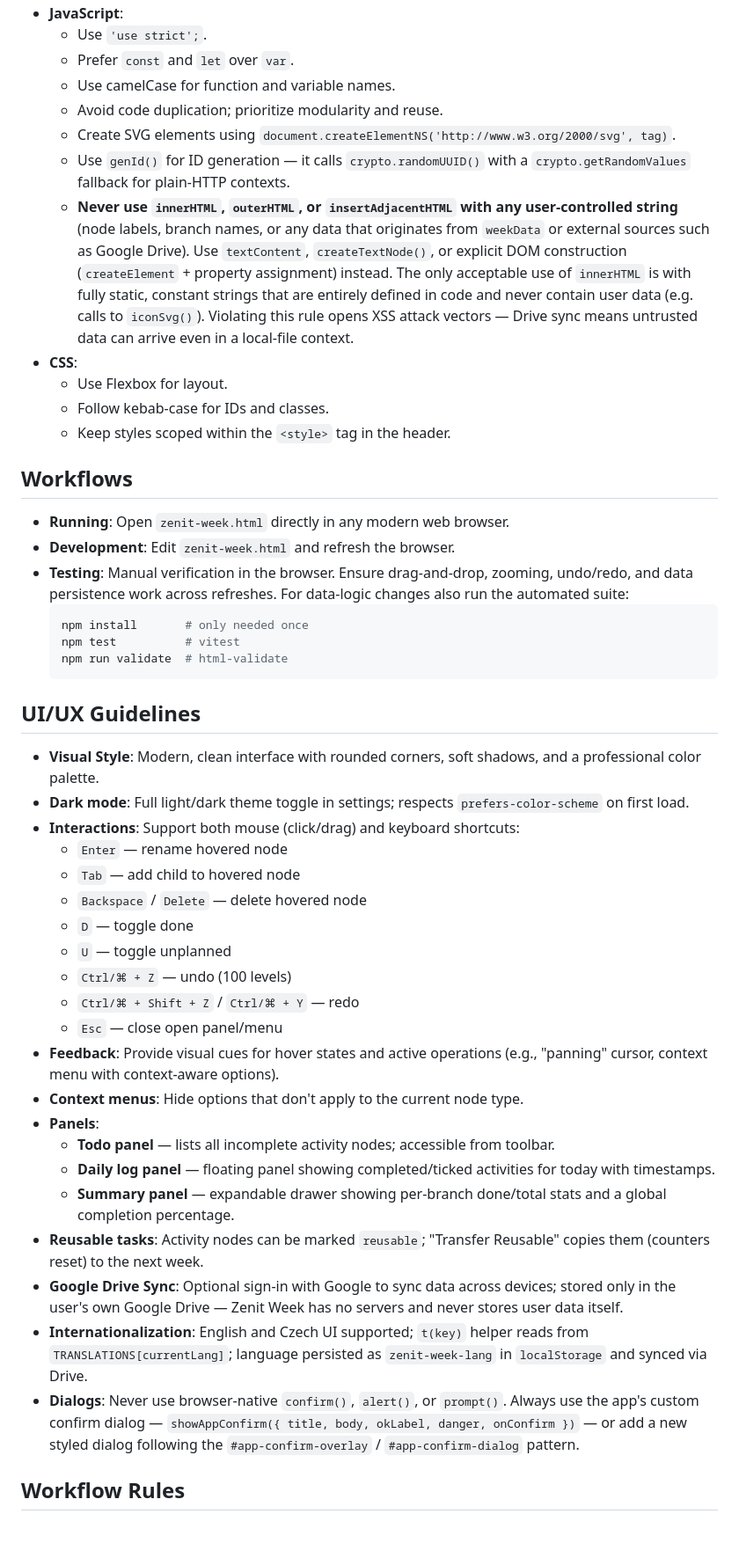
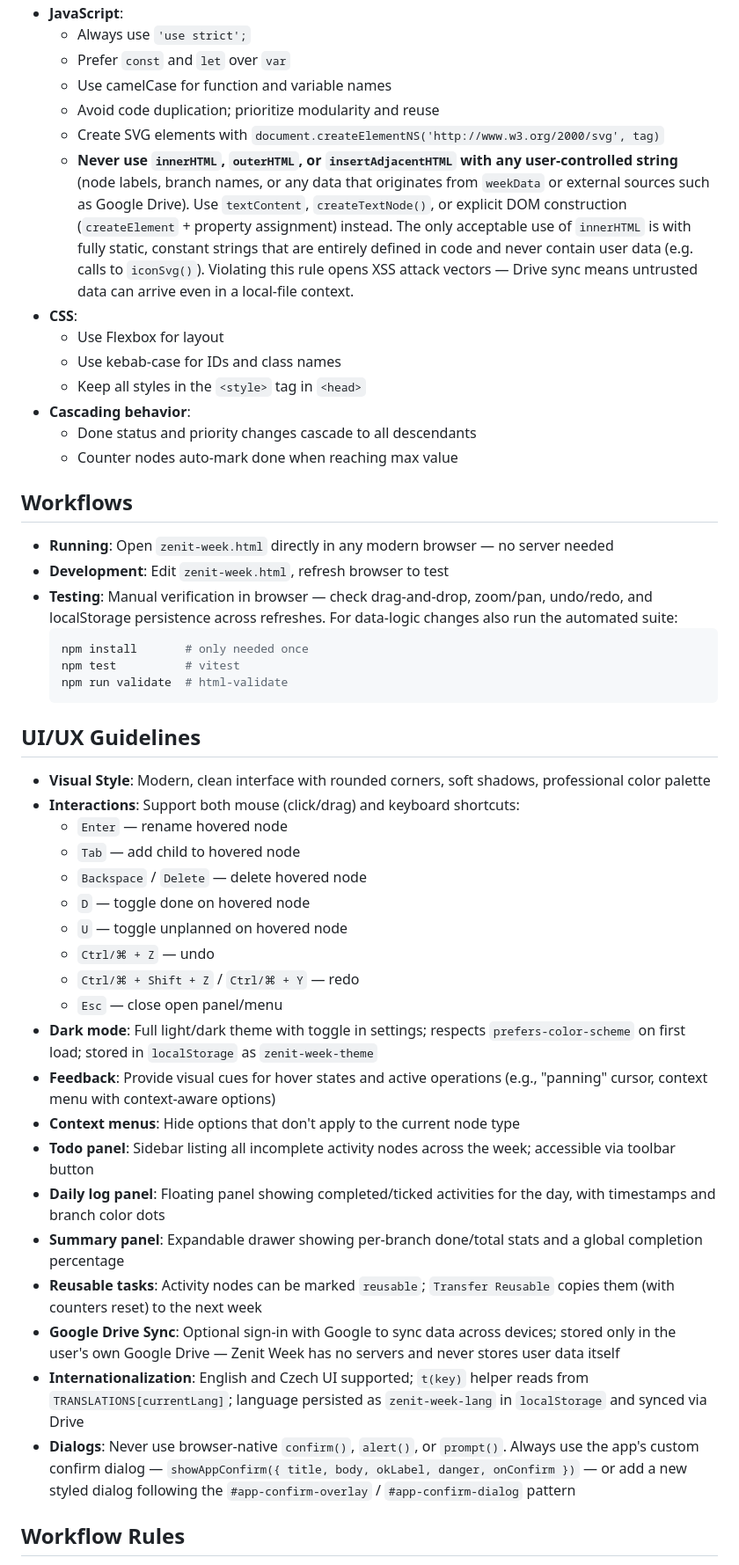
Before and after one commit to kruxik/zenit-week, a Markdown page: GEMINI.md, the part around one of its changes. Shown at 88% size. GitHub-like rendering; blank space fills up the shorter version.

Commit message:
Update GEMINI.md from CLAUDE.md for accuracy

````diff
--- a/GEMINI.md
+++ b/GEMINI.md
@@ -71,20 +66,22 @@ Default branch colors: Work `#F24E1E`, Family `#A259FF`, Me `#1ABCFE` — all cu
 - **JavaScript**:
-  - Use `'use strict';`.
-  - Prefer `const` and `let` over `var`.
-  - Use camelCase for function and variable names.
-  - Avoid code duplication; prioritize modularity and reuse.
-  - Create SVG elements using `document.createElementNS('http://www.w3.org/2000/svg', tag)`.
-  - Use `genId()` for ID generation — it calls `crypto.randomUUID()` with a `crypto.getRandomValues` fallback for plain-HTTP contexts.
+  - Always use `'use strict';`
+  - Prefer `const` and `let` over `var`
+  - Use camelCase for function and variable names
+  - Avoid code duplication; prioritize modularity and reuse
+  - Create SVG elements with `document.createElementNS('http://www.w3.org/2000/svg', tag)`
   - **Never use `innerHTML`, `outerHTML`, or `insertAdjacentHTML` with any user-controlled string** (node labels, branch names, or any data that originates from `weekData` or external sources such as Google Drive). Use `textContent`, `createTextNode()`, or explicit DOM construction (`createElement` + property assignment) instead. The only acceptable use of `innerHTML` is with fully static, constant strings that are entirely defined in code and never contain user data (e.g. calls to `iconSvg()`). Violating this rule opens XSS attack vectors — Drive sync means untrusted data can arrive even in a local-file context.
 - **CSS**:
-  - Use Flexbox for layout.
-  - Follow kebab-case for IDs and classes.
-  - Keep styles scoped within the `<style>` tag in the header.
+  - Use Flexbox for layout
+  - Use kebab-case for IDs and class names
+  - Keep all styles in the `<style>` tag in `<head>`
+- **Cascading behavior**:
+  - Done status and priority changes cascade to all descendants
+  - Counter nodes auto-mark done when reaching max value
 
 ## Workflows
-- **Running**: Open `zenit-week.html` directly in any modern web browser.
-- **Development**: Edit `zenit-week.html` and refresh the browser.
-- **Testing**: Manual verification in the browser. Ensure drag-and-drop, zooming, undo/redo, and data persistence work across refreshes. For data-logic changes also run the automated suite:
+- **Running**: Open `zenit-week.html` directly in any modern browser — no server needed
+- **Development**: Edit `zenit-week.html`, refresh browser to test
+- **Testing**: Manual verification in browser — check drag-and-drop, zoom/pan, undo/redo, and localStorage persistence across refreshes. For data-logic changes also run the automated suite:
   ```sh
   npm install       # only needed once
   npm test          # vitest
@@ -92,27 +89,26 @@ Default branch colors: Work `#F24E1E`, Family `#A259FF`, Me `#1ABCFE` — all cu
   ```
 
 ## UI/UX Guidelines
-- **Visual Style**: Modern, clean interface with rounded corners, soft shadows, and a professional color palette.
-- **Dark mode**: Full light/dark theme toggle in settings; respects `prefers-color-scheme` on first load.
+- **Visual Style**: Modern, clean interface with rounded corners, soft shadows, professional color palette
 - **Interactions**: Support both mouse (click/drag) and keyboard shortcuts:
   - `Enter` — rename hovered node
   - `Tab` — add child to hovered node
   - `Backspace` / `Delete` — delete hovered node
-  - `D` — toggle done
-  - `U` — toggle unplanned
-  - `Ctrl/⌘ + Z` — undo (100 levels)
+  - `D` — toggle done on hovered node
+  - `U` — toggle unplanned on hovered node
+  - `Ctrl/⌘ + Z` — undo
   - `Ctrl/⌘ + Shift + Z` / `Ctrl/⌘ + Y` — redo
   - `Esc` — close open panel/menu
-- **Feedback**: Provide visual cues for hover states and active operations (e.g., "panning" cursor, context menu with context-aware options).
-- **Context menus**: Hide options that don't apply to the current node type.
-- **Panels**:
-  - **Todo panel** — lists all incomplete activity nodes; accessible from toolbar.
-  - **Daily log panel** — floating panel showing completed/ticked activities for today with timestamps.
-  - **Summary panel** — expandable drawer showing per-branch done/total stats and a global completion percentage.
-- **Reusable tasks**: Activity nodes can be marked `reusable`; "Transfer Reusable" copies them (counters reset) to the next week.
-- **Google Drive Sync**: Optional sign-in with Google to sync data across devices; stored only in the user's own Google Drive — Zenit Week has no servers and never stores user data itself.
-- **Internationalization**: English and Czech UI supported; `t(key)` helper reads from `TRANSLATIONS[currentLang]`; language persisted as `zenit-week-lang` in `localStorage` and synced via Drive.
-- **Dialogs**: Never use browser-native `confirm()`, `alert()`, or `prompt()`. Always use the app's custom confirm dialog — `showAppConfirm({ title, body, okLabel, danger, onConfirm })` — or add a new styled dialog following the `#app-confirm-overlay` / `#app-confirm-dialog` pattern.
+- **Dark mode**: Full light/dark theme with toggle in settings; respects `prefers-color-scheme` on first load; stored in `localStorage` as `zenit-week-theme`
+- **Feedback**: Provide visual cues for hover states and active operations (e.g., "panning" cursor, context menu with context-aware options)
+- **Context menus**: Hide options that don't apply to the current node type
+- **Todo panel**: Sidebar listing all incomplete activity nodes across the week; accessible via toolbar button
+- **Daily log panel**: Floating panel showing completed/ticked activities for the day, with timestamps and branch color dots
+- **Summary panel**: Expandable drawer showing per-branch done/total stats and a global completion percentage
+- **Reusable tasks**: Activity nodes can be marked `reusable`; `Transfer Reusable` copies them (with counters reset) to the next week
+- **Google Drive Sync**: Optional sign-in with Google to sync data across devices; stored only in the user's own Google Drive — Zenit Week has no servers and never stores user data itself
+- **Internationalization**: English and Czech UI supported; `t(key)` helper reads from `TRANSLATIONS[currentLang]`; language persisted as `zenit-week-lang` in `localStorage` and synced via Drive
+- **Dialogs**: Never use browser-native `confirm()`, `alert()`, or `prompt()`. Always use the app's custom confirm dialog — `showAppConfirm({ title, body, okLabel, danger, onConfirm })` — or add a new styled dialog following the `#app-confirm-overlay` / `#app-confirm-dialog` pattern
 
 ## Workflow Rules
 - **After every implementation**: summarize the change as a one-liner git commit message, then ask the user "Should I add and commit?"
````
Also changed, not shown: other parts of GEMINI.md (+25 -30 lines).
